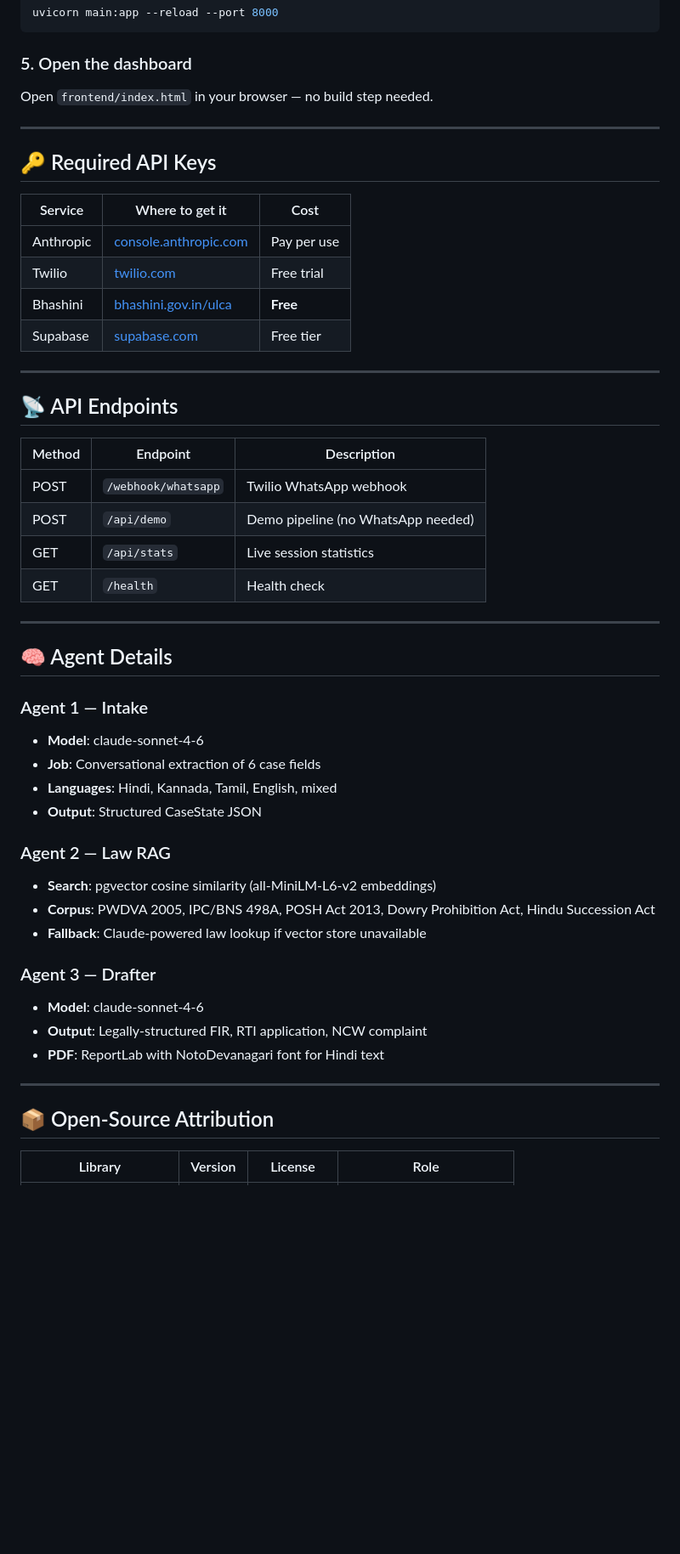
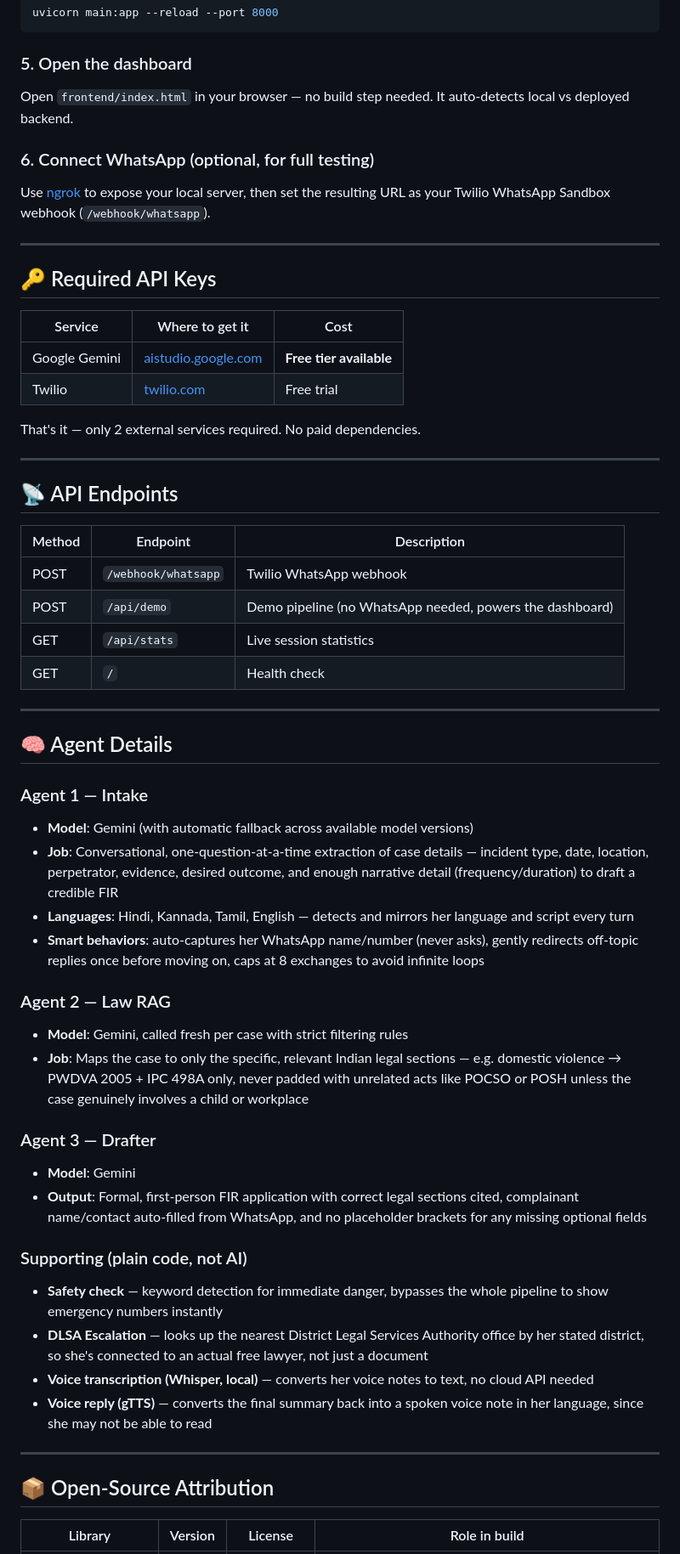
Before and after one commit to AnchalRaoN/nyaya-sakhi, a Markdown page: README.md, the part around one of its changes. Shown at 85% size. Drawn GitHub-style; blank space fills up the shorter version.

Commit message:
Improve README documentation

````diff
--- a/README.md
+++ b/README.md
@@ -98,7 +95,10 @@ uvicorn main:app --reload --port 8000
 ```
 
 ### 5. Open the dashboard
-Open `frontend/index.html` in your browser — no build step needed.
+Open `frontend/index.html` in your browser — no build step needed. It auto-detects local vs deployed backend.
+
+### 6. Connect WhatsApp (optional, for full testing)
+Use [ngrok](https://ngrok.com) to expose your local server, then set the resulting URL as your Twilio WhatsApp Sandbox webhook (`/webhook/whatsapp`).
 
 ---
 
@@ -106,10 +106,10 @@ Open `frontend/index.html` in your browser — no build step needed.
 
 | Service | Where to get it | Cost |
 |---|---|---|
-| Anthropic | [console.anthropic.com](https://console.anthropic.com) | Pay per use |
+| Google Gemini | [aistudio.google.com](https://aistudio.google.com) | **Free tier available** |
 | Twilio | [twilio.com](https://twilio.com) | Free trial |
-| Bhashini | [bhashini.gov.in/ulca](https://bhashini.gov.in/ulca) | **Free** |
-| Supabase | [supabase.com](https://supabase.com) | Free tier |
+
+That's it — only 2 external services required. No paid dependencies.
 
 ---
 
@@ -118,33 +118,37 @@ Open `frontend/index.html` in your browser — no build step needed.
 | Method | Endpoint | Description |
 |---|---|---|
 | POST | `/webhook/whatsapp` | Twilio WhatsApp webhook |
-| POST | `/api/demo` | Demo pipeline (no WhatsApp needed) |
+| POST | `/api/demo` | Demo pipeline (no WhatsApp needed, powers the dashboard) |
 | GET | `/api/stats` | Live session statistics |
-| GET | `/health` | Health check |
+| GET | `/` | Health check |
 
 ---
 
 ## 🧠 Agent Details
 
 ### Agent 1 — Intake
-- **Model**: claude-sonnet-4-6
-- **Job**: Conversational extraction of 6 case fields
-- **Languages**: Hindi, Kannada, Tamil, English, mixed
-- **Output**: Structured CaseState JSON
+- **Model**: Gemini (with automatic fallback across available model versions)
+- **Job**: Conversational, one-question-at-a-time extraction of case details — incident type, date, location, perpetrator, evidence, desired outcome, and enough narrative detail (frequency/duration) to draft a credible FIR
+- **Languages**: Hindi, Kannada, Tamil, English — detects and mirrors her language and script every turn
+- **Smart behaviors**: auto-captures her WhatsApp name/number (never asks), gently redirects off-topic replies once before moving on, caps at 8 exchanges to avoid infinite loops
 
 ### Agent 2 — Law RAG
-- **Search**: pgvector cosine similarity (all-MiniLM-L6-v2 embeddings)
-- **Corpus**: PWDVA 2005, IPC/BNS 498A, POSH Act 2013, Dowry Prohibition Act, Hindu Succession Act
-- **Fallback**: Claude-powered law lookup if vector store unavailable
+- **Model**: Gemini, called fresh per case with strict filtering rules
+- **Job**: Maps the case to only the specific, relevant Indian legal sections — e.g. domestic violence → PWDVA 2005 + IPC 498A only, never padded with unrelated acts like POCSO or POSH unless the case genuinely involves a child or workplace
 
 ### Agent 3 — Drafter
-- **Model**: claude-sonnet-4-6
-- **Output**: Legally-structured FIR, RTI application, NCW complaint
-- **PDF**: ReportLab with NotoDevanagari font for Hindi text
+- **Model**: Gemini
+- **Output**: Formal, first-person FIR application with correct legal sections cited, complainant name/contact auto-filled from WhatsApp, and no placeholder brackets for any missing optional fields
+
+### Supporting (plain code, not AI)
+- **Safety check** — keyword detection for immediate danger, bypasses the whole pipeline to show emergency numbers instantly
+- **DLSA Escalation** — looks up the nearest District Legal Services Authority office by her stated district, so she's connected to an actual free lawyer, not just a document
+- **Voice transcription (Whisper, local)** — converts her voice notes to text, no cloud API needed
+- **Voice reply (gTTS)** — converts the final summary back into a spoken voice note in her language, since she may not be able to read
 
 ---
 
 ## 📦 Open-Source Attribution
 
-| Library | Version | License | Role |
+| Library | Version | License | Role in build |
 |---|---|---|---|
````
Also changed, not shown: other parts of README.md (+56 -50 lines).
